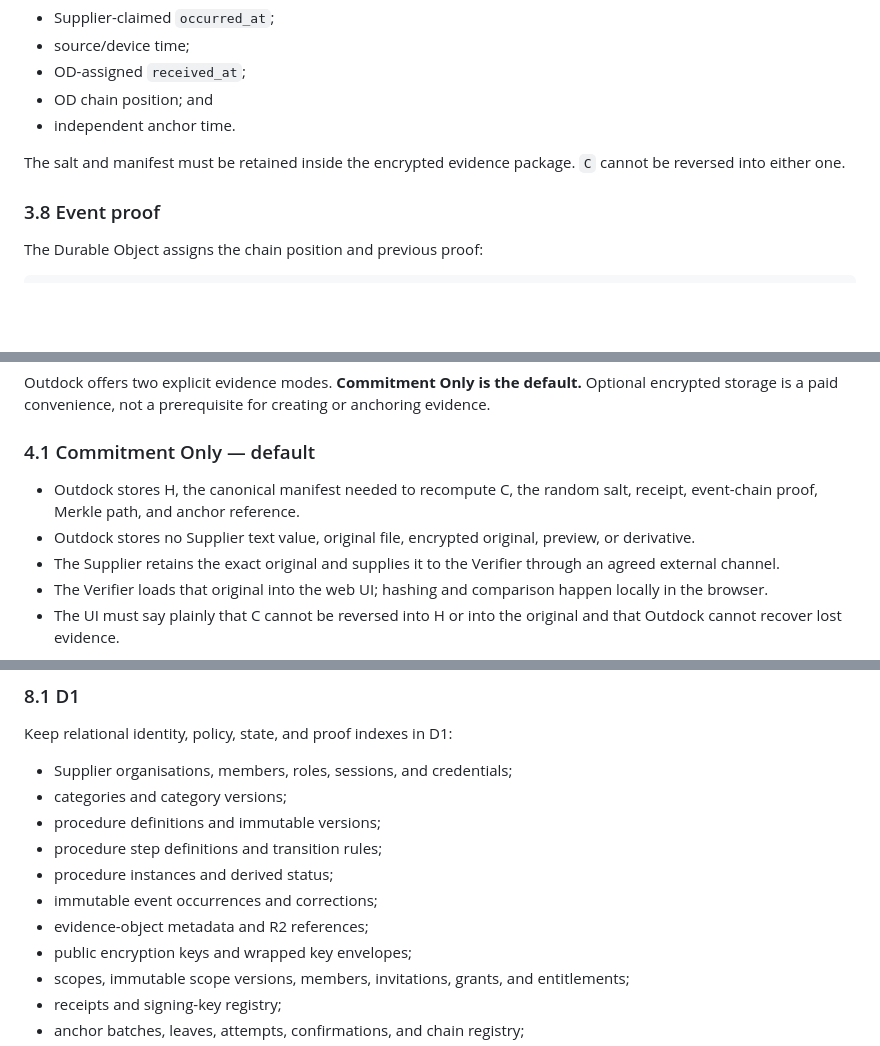
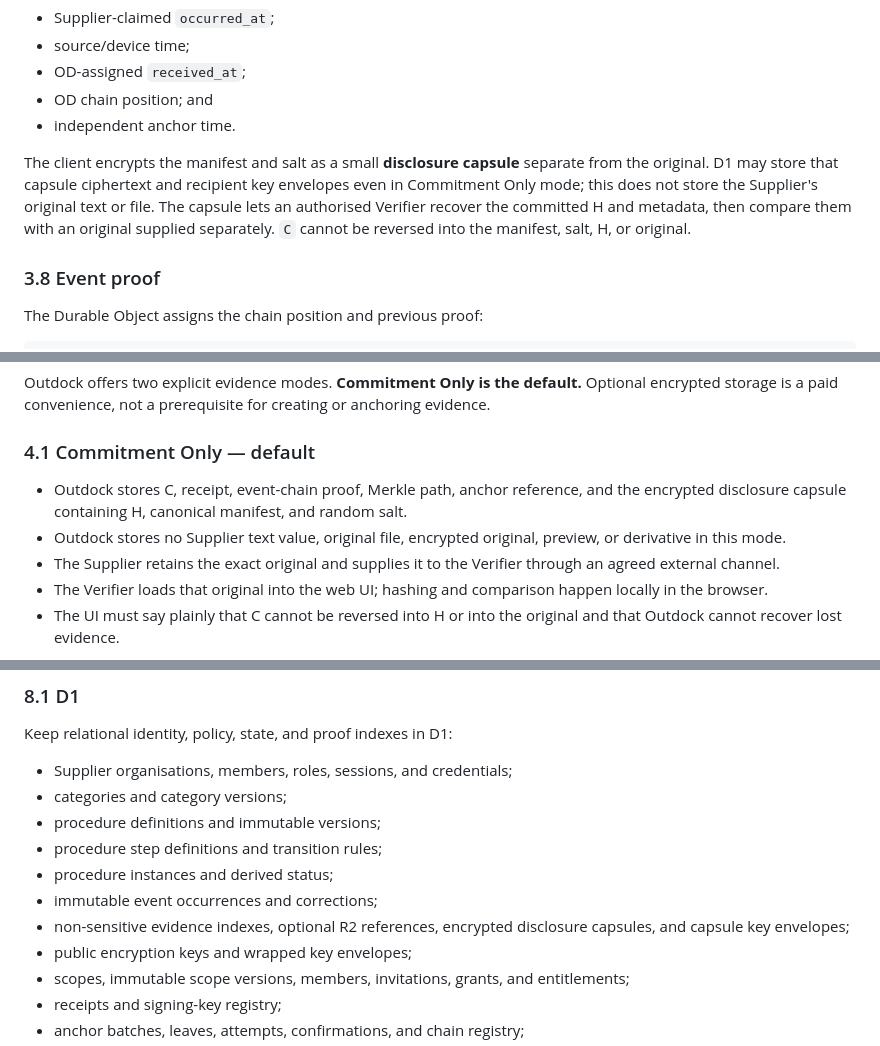
Before and after one commit to pendia-n/outside-docker, a Markdown page: OD-UPGRADE-PLAN.md, 3 parts joined by grey strips. GitHub-like rendering; blank space fills up the shorter version.

Commit message:
Clarify commitment disclosure capsules

```diff
--- a/OD-UPGRADE-PLAN.md
+++ b/OD-UPGRADE-PLAN.md
@@ -132,7 +132,7 @@ The manifest distinguishes:
 - OD chain position; and
 - independent anchor time.
 
-The salt and manifest must be retained inside the encrypted evidence package. `C` cannot be reversed into either one.
+The client encrypts the manifest and salt as a small **disclosure capsule** separate from the original. D1 may store that capsule ciphertext and recipient key envelopes even in Commitment Only mode; this does not store the Supplier's original text or file. The capsule lets an authorised Verifier recover the committed H and metadata, then compare them with an original supplied separately. `C` cannot be reversed into the manifest, salt, H, or original.
 
 ### 3.8 Event proof
 
@@ -152,8 +152,8 @@ Outdock offers two explicit evidence modes. **Commitment Only is the default.**
 
 ### 4.1 Commitment Only — default
 
-- Outdock stores H, the canonical manifest needed to recompute C, the random salt, receipt, event-chain proof, Merkle path, and anchor reference.
-- Outdock stores no Supplier text value, original file, encrypted original, preview, or derivative.
+- Outdock stores C, receipt, event-chain proof, Merkle path, anchor reference, and the encrypted disclosure capsule containing H, canonical manifest, and random salt.
+- Outdock stores no Supplier text value, original file, encrypted original, preview, or derivative in this mode.
 - The Supplier retains the exact original and supplies it to the Verifier through an agreed external channel.
 - The Verifier loads that original into the web UI; hashing and comparison happen locally in the browser.
 - The UI must say plainly that C cannot be reversed into H or into the original and that Outdock cannot recover lost evidence.
@@ -301,7 +301,7 @@ Keep relational identity, policy, state, and proof indexes in D1:
 - procedure step definitions and transition rules;
 - procedure instances and derived status;
 - immutable event occurrences and corrections;
-- evidence-object metadata and R2 references;
+- non-sensitive evidence indexes, optional R2 references, encrypted disclosure capsules, and capsule key envelopes;
 - public encryption keys and wrapped key envelopes;
 - scopes, immutable scope versions, members, invitations, grants, and entitlements;
 - receipts and signing-key registry;
```
Also changed, not shown: other parts of OD-UPGRADE-PLAN.md (+0 -1 lines).
